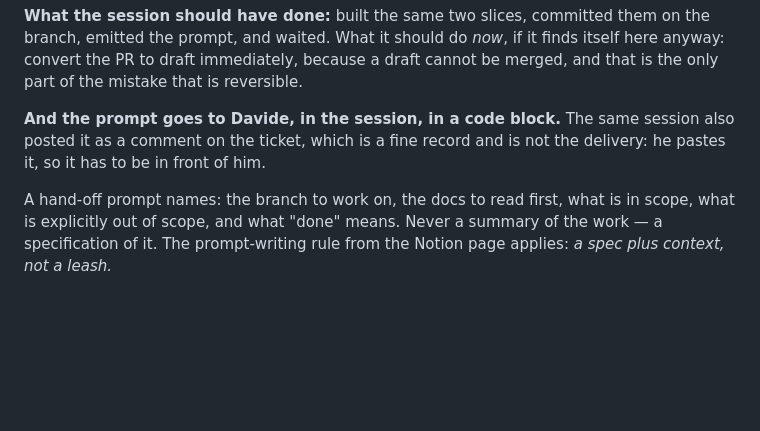
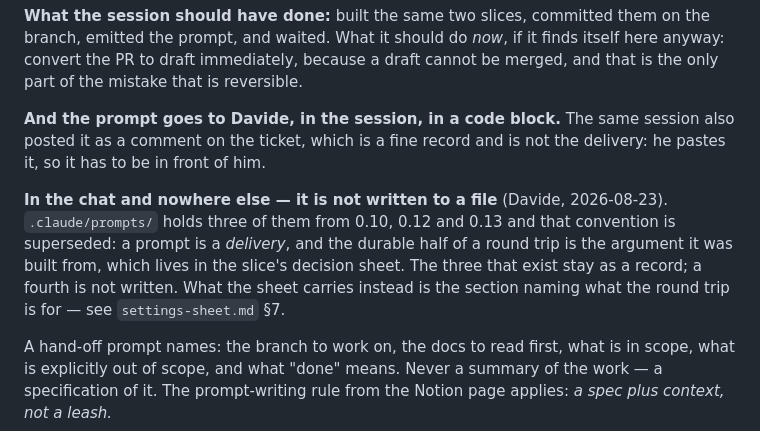
Before and after one commit to fardavide/oltre, a Markdown page: .claude/rules/session-roles.md, the part around the change. Drawn GitHub-style; blank space fills up the shorter version.

Commit message:
A design prompt is a delivery, not a file
Davide, 2026-08-23. `.claude/prompts/` holds three from 0.10, 0.12 and 0.13;
that convention is superseded. The durable half of a round trip is the
argument it was built from, which is the slice's decision sheet — the prompt
itself goes in the chat, in a code block, and nowhere else.

Co-Authored-By: Claude Opus 5 (1M context) <noreply@anthropic.com>

```diff
--- a/.claude/rules/session-roles.md
+++ b/.claude/rules/session-roles.md
@@ -308,6 +308,12 @@ that is reversible.
 as a comment on the ticket, which is a fine record and is not the delivery: he pastes it, so it has
 to be in front of him.
 
+**In the chat and nowhere else — it is not written to a file** (Davide, 2026-08-23). `.claude/prompts/`
+holds three of them from 0.10, 0.12 and 0.13 and that convention is superseded: a prompt is a
+*delivery*, and the durable half of a round trip is the argument it was built from, which lives in the
+slice's decision sheet. The three that exist stay as a record; a fourth is not written. What the sheet
+carries instead is the section naming what the round trip is for — see `settings-sheet.md` §7.
+
 A hand-off prompt names: the branch to work on, the docs to read first, what is in scope, what is
 explicitly out of scope, and what "done" means. Never a summary of the work — a specification of
 it. The prompt-writing rule from the Notion page applies: *a spec plus context, not a leash.*
```
